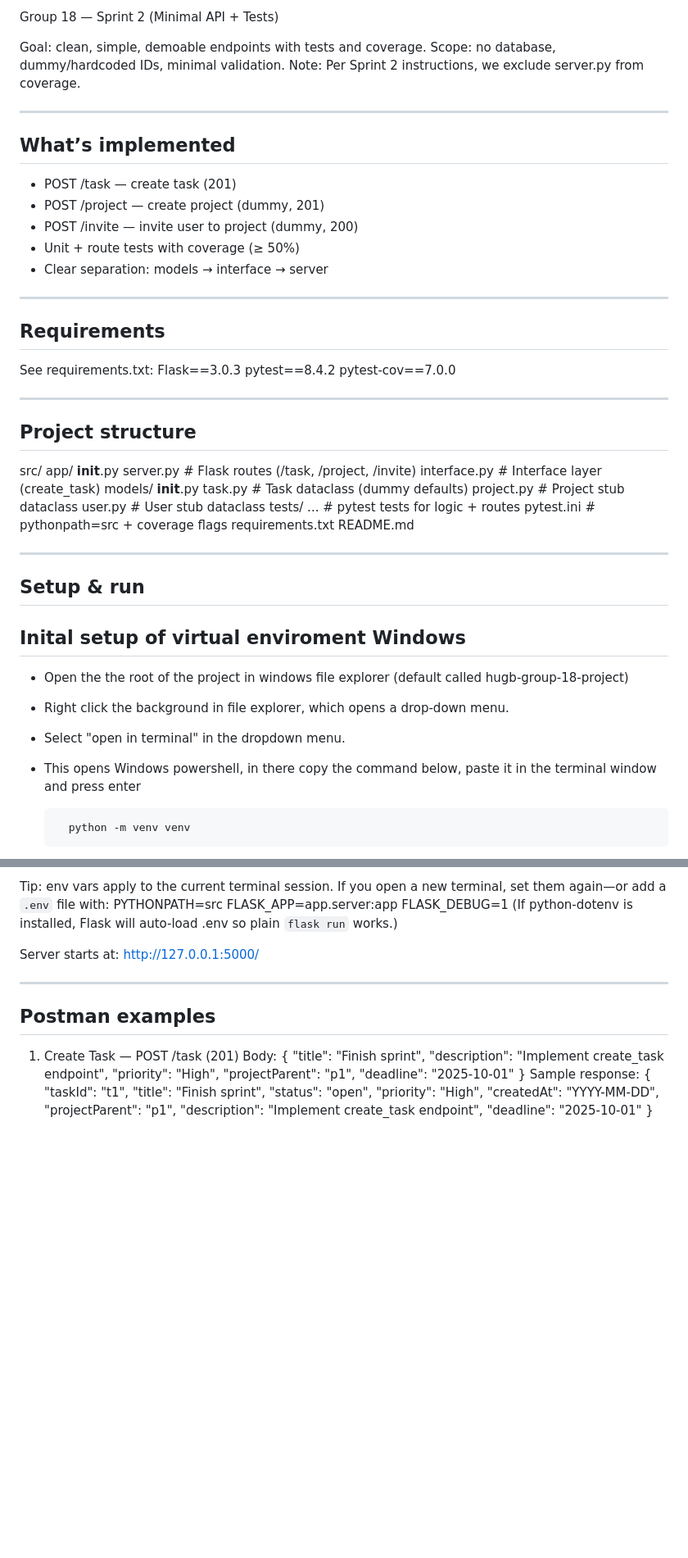
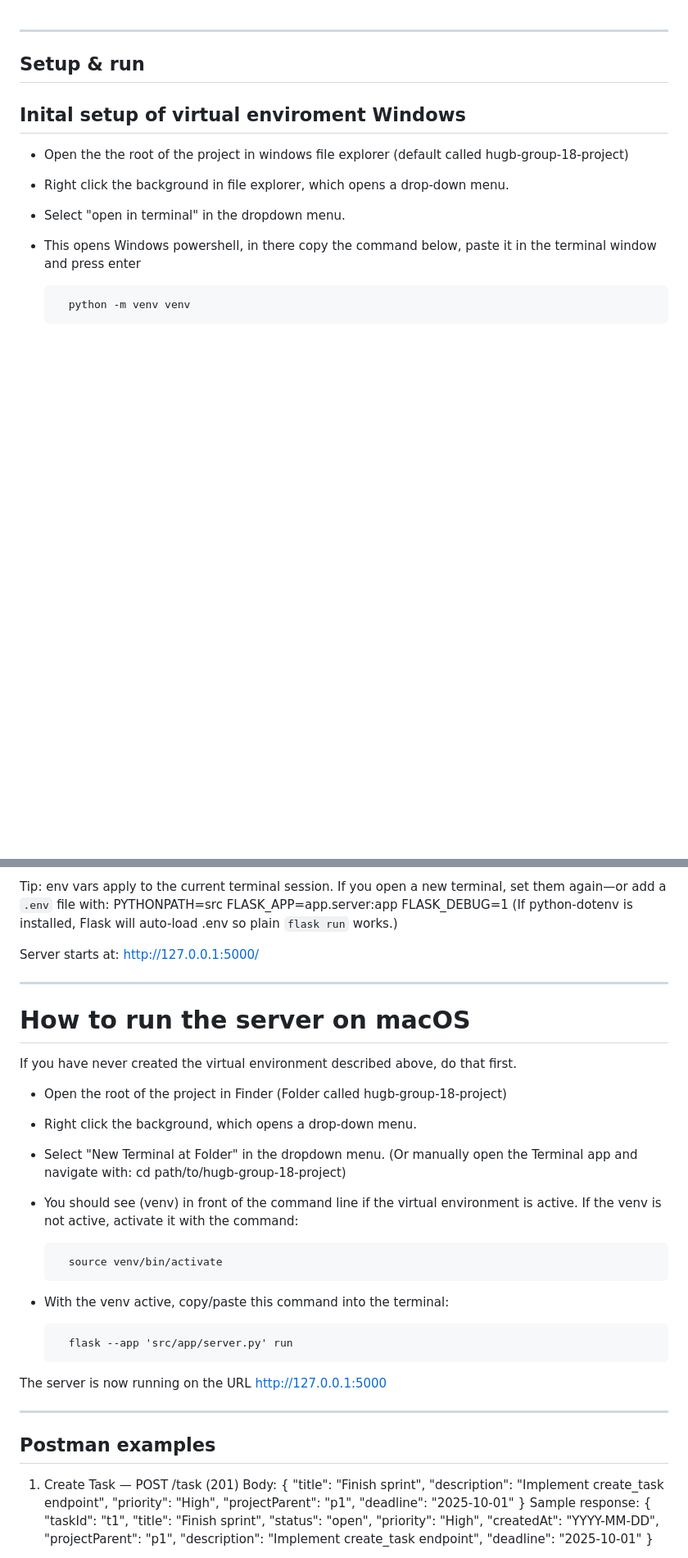
Before and after one commit to williammorris05/taskapp, a Markdown page: README.md, 2 parts joined by grey strips. Shown: that part at 82% size. GitHub-like rendering; blank space fills up the shorter version.

```diff
--- a/README.md
+++ b/README.md
@@ -1,44 +1,3 @@
-Group 18 — Sprint 2 (Minimal API + Tests)
-
-Goal: clean, simple, demoable endpoints with tests and coverage.
-Scope: no database, dummy/hardcoded IDs, minimal validation.
-Note: Per Sprint 2 instructions, we exclude server.py from coverage.
-
-----------------------------------------------------------------------
-What’s implemented
-----------------------------------------------------------------------
-- POST /task — create task (201)
-- POST /project — create project (dummy, 201)
-- POST /invite — invite user to project (dummy, 200)
-- Unit + route tests with coverage (≥ 50%)
-- Clear separation: models → interface → server
-
-----------------------------------------------------------------------
-Requirements
-----------------------------------------------------------------------
-See requirements.txt:
-Flask==3.0.3
-pytest==8.4.2
-pytest-cov==7.0.0
-
-----------------------------------------------------------------------
-Project structure
-----------------------------------------------------------------------
-src/
-  app/
-    __init__.py
-    server.py            # Flask routes (/task, /project, /invite)
-    interface.py         # Interface layer (create_task)
-    models/
-      __init__.py
-      task.py            # Task dataclass (dummy defaults)
-      project.py         # Project stub dataclass
-      user.py            # User stub dataclass
-tests/
-  ...                    # pytest tests for logic + routes
-pytest.ini               # pythonpath=src + coverage flags
-requirements.txt
-README.md
 
 ----------------------------------------------------------------------
 Setup & run
@@ -128,6 +108,27 @@ Tip: env vars apply to the current terminal session. If you open a new terminal,
 (If python-dotenv is installed, Flask will auto-load .env so plain `flask run` works.)
 
 Server starts at: http://127.0.0.1:5000/
+
+-----------------------
+
+# How to run the server on macOS
+If you have never created the virtual environment described above, do that first.
+
+- Open the root of the project in Finder (Folder called hugb-group-18-project)
+- Right click the background, which opens a drop-down menu.
+- Select "New Terminal at Folder" in the dropdown menu.
+  (Or manually open the Terminal app and navigate with: cd path/to/hugb-group-18-project)
+
+- You should see (venv) in front of the command line if the virtual environment is active.
+  If the venv is not active, activate it with the command:
+
+        source venv/bin/activate
+
+- With the venv active, copy/paste this command into the terminal:
+
+        flask --app 'src/app/server.py' run
+
+The server is now running on the URL http://127.0.0.1:5000
 
 ----------------------------------------------------------------------
 Postman examples
```
Also changed, not shown: other parts of README.md (+23 -48 lines).
